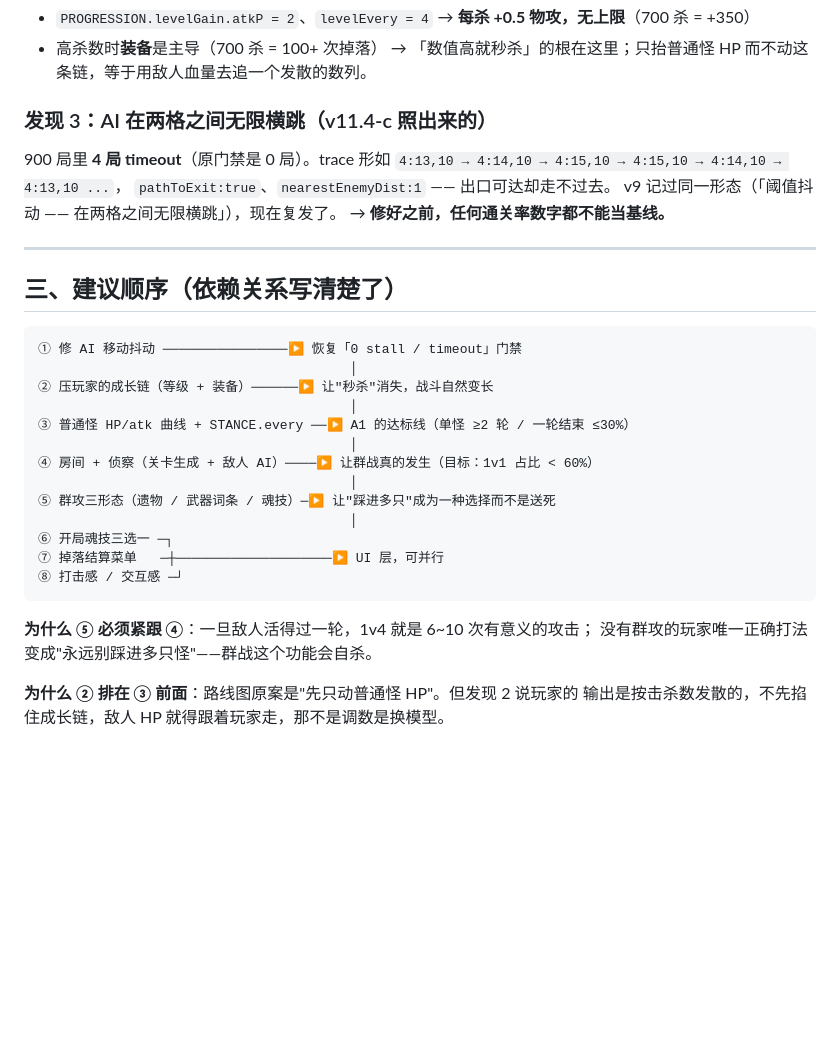
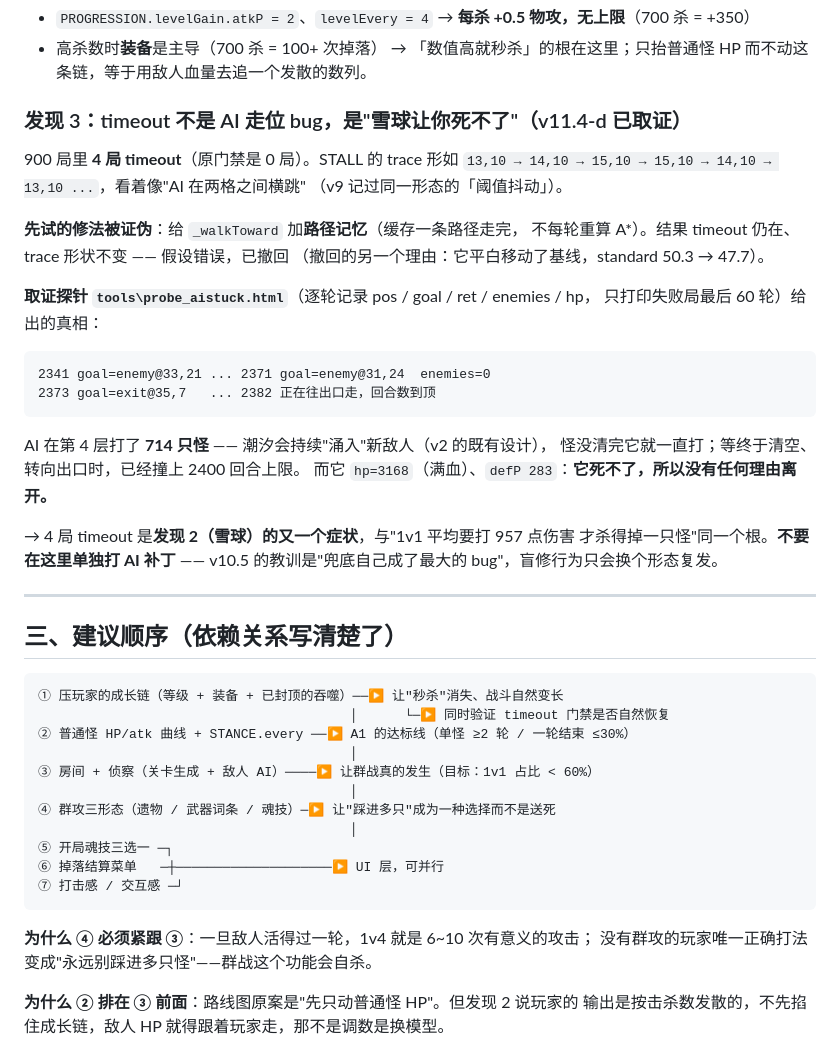
Before and after one commit to xcl520-GIT/numeral-tide-game, a Markdown page: 开发记录/v11.4-工作单.md, the part around the change. Rendered like a GitHub page; blank space fills up the shorter version.

Commit message:
docs(v11.4): 工作单修正——timeout 的根因是雪球，不是 AI 走位

````diff
--- a/开发记录/v11.4-工作单.md
+++ b/开发记录/v11.4-工作单.md
@@ -37,34 +37,51 @@
 - 高杀数时**装备**是主导（700 杀 = 100+ 次掉落）
 → 「数值高就秒杀」的根在这里；只抬普通怪 HP 而不动这条链，等于用敌人血量去追一个发散的数列。
 
-### 发现 3：AI 在两格之间无限横跳（v11.4-c 照出来的）
-900 局里 **4 局 timeout**（原门禁是 0 局）。trace 形如
-`4:13,10 → 4:14,10 → 4:15,10 → 4:15,10 → 4:14,10 → 4:13,10 ...`，
-`pathToExit:true`、`nearestEnemyDist:1` —— 出口可达却走不过去。
-v9 记过同一形态（「阈值抖动 —— 在两格之间无限横跳」），现在复发了。
-→ **修好之前，任何通关率数字都不能当基线。**
+### 发现 3：timeout 不是 AI 走位 bug，是"雪球让你死不了"（v11.4-d 已取证）
+
+900 局里 **4 局 timeout**（原门禁是 0 局）。STALL 的 trace 形如
+`13,10 → 14,10 → 15,10 → 15,10 → 14,10 → 13,10 ...`，看着像"AI 在两格之间横跳"
+（v9 记过同一形态的「阈值抖动」）。
+
+**先试的修法被证伪**：给 `_walkToward` 加**路径记忆**（缓存一条路径走完，
+不每轮重算 A*）。结果 timeout 仍在、trace 形状不变 —— 假设错误，已撤回
+（撤回的另一个理由：它平白移动了基线，standard 50.3 → 47.7）。
+
+**取证探针 `tools\probe_aistuck.html`**（逐轮记录 pos / goal / ret / enemies / hp，
+只打印失败局最后 60 轮）给出的真相：
+
+```
+2341 goal=enemy@33,21 ... 2371 goal=enemy@31,24  enemies=0
+2373 goal=exit@35,7   ... 2382 正在往出口走，回合数到顶
+```
+
+AI 在第 4 层打了 **714 只怪** —— 潮汐会持续"涌入"新敌人（v2 的既有设计），
+怪没清完它就一直打；等终于清空、转向出口时，已经撞上 2400 回合上限。
+而它 `hp=3168`（满血）、`defP 283`：**它死不了，所以没有任何理由离开。**
+
+→ 4 局 timeout 是**发现 2（雪球）的又一个症状**，与"1v1 平均要打 957 点伤害
+才杀得掉一只怪"同一个根。**不要在这里单独打 AI 补丁** ——
+v10.5 的教训是"兜底自己成了最大的 bug"，盲修行为只会换个形态复发。
 
 ---
 
 ## 三、建议顺序（依赖关系写清楚了）
 
 ```
-① 修 AI 移动抖动 ────────────────▶ 恢复「0 stall / timeout」门禁
+① 压玩家的成长链（等级 + 装备 + 已封顶的吞噬）──▶ 让"秒杀"消失、战斗自然变长
+                                        │      └─▶ 同时验证 timeout 门禁是否自然恢复
+② 普通怪 HP/atk 曲线 + STANCE.every ──▶ A1 的达标线（单怪 ≥2 轮 / 一轮结束 ≤30%）
                                         │
-② 压玩家的成长链（等级 + 装备）──────▶ 让"秒杀"消失，战斗自然变长
+③ 房间 + 侦察（关卡生成 + 敌人 AI）────▶ 让群战真的发生（目标：1v1 占比 < 60%）
                                         │
-③ 普通怪 HP/atk 曲线 + STANCE.every ──▶ A1 的达标线（单怪 ≥2 轮 / 一轮结束 ≤30%）
+④ 群攻三形态（遗物 / 武器词条 / 魂技）─▶ 让"踩进多只"成为一种选择而不是送死
                                         │
-④ 房间 + 侦察（关卡生成 + 敌人 AI）────▶ 让群战真的发生（目标：1v1 占比 < 60%）
-                                        │
-⑤ 群攻三形态（遗物 / 武器词条 / 魂技）─▶ 让"踩进多只"成为一种选择而不是送死
-                                        │
-⑥ 开局魂技三选一 ─┐
-⑦ 掉落结算菜单   ─┼────────────────────▶ UI 层，可并行
-⑧ 打击感 / 交互感 ─┘
+⑤ 开局魂技三选一 ─┐
+⑥ 掉落结算菜单   ─┼────────────────────▶ UI 层，可并行
+⑦ 打击感 / 交互感 ─┘
 ```
 
-**为什么 ⑤ 必须紧跟 ④**：一旦敌人活得过一轮，1v4 就是 6~10 次有意义的攻击；
+**为什么 ④ 必须紧跟 ③**：一旦敌人活得过一轮，1v4 就是 6~10 次有意义的攻击；
 没有群攻的玩家唯一正确打法变成"永远别踩进多只怪"——群战这个功能会自杀。
 
 **为什么 ② 排在 ③ 前面**：路线图原案是"先只动普通怪 HP"。但发现 2 说玩家的
````
